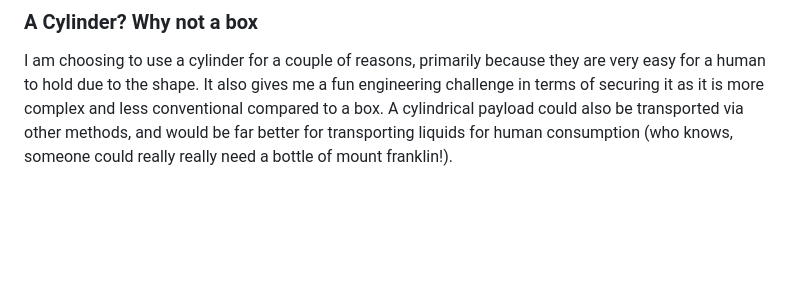
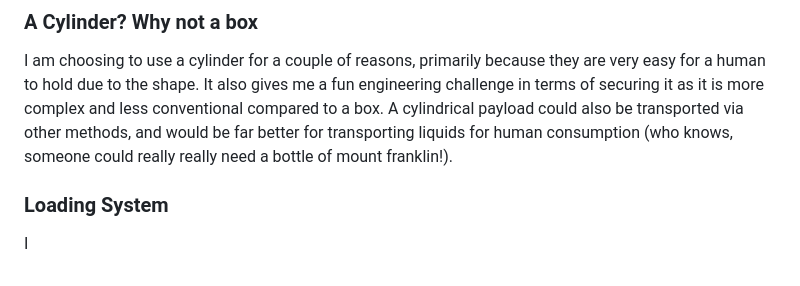
Before and after one commit to saabgeek04/SystemsSAC, a Markdown page: README.md, the part around the change. Drawn GitHub-style; blank space fills up the shorter version.

```diff
--- a/README.md
+++ b/README.md
@@ -56,3 +56,6 @@ My initial ideas for the payload so far have been to deliver a cylinder about th
 
 ### A Cylinder? Why not a box
 I am choosing to use a cylinder for a couple of reasons, primarily because they are very easy for a human to hold due to the shape. It also gives me a fun engineering challenge in terms of securing it as it is more complex and less conventional compared to a box. A cylindrical payload could also be transported via other methods, and would be far better for transporting liquids for human consumption (who knows, someone could really really need a bottle of mount franklin!).
+
+### Loading System
+I
```
Also changed, not shown: media/clampdemo1.png (added).
